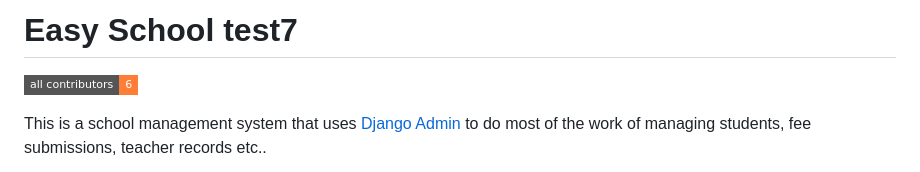
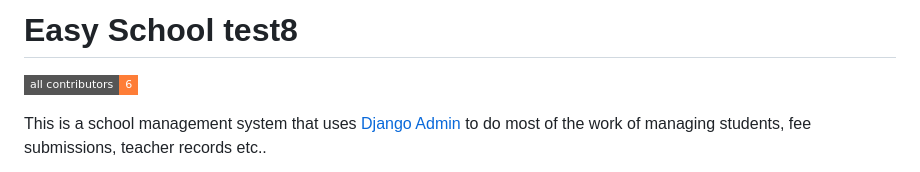
Before and after one commit to ZeroCoolHacker/easy-school, a Markdown page: README.md, the part around the change. Rendered like a GitHub page; badges without logos.

```diff
--- a/README.md
+++ b/README.md
@@ -1,4 +1,4 @@
-# Easy School test7
+# Easy School test8
 <!-- ALL-CONTRIBUTORS-BADGE:START - Do not remove or modify this section -->
 [![All Contributors](https://img.shields.io/badge/all_contributors-6-orange.svg?style=flat-square)](#contributors-)
 <!-- ALL-CONTRIBUTORS-BADGE:END -->
```
